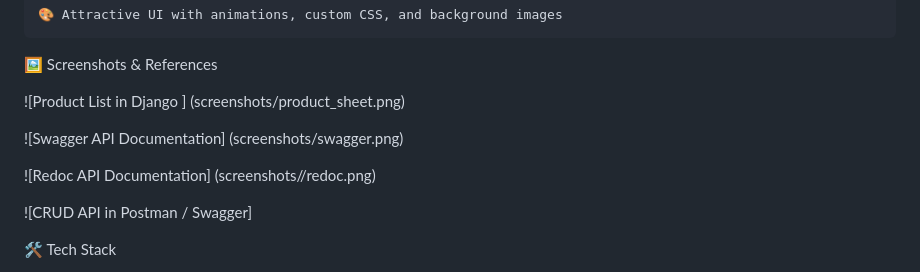
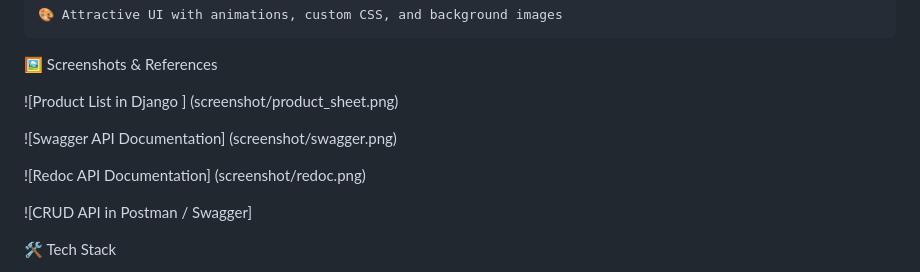
Before and after one commit to abhishekk1004/django, a Markdown page: README.md, the part around the change. Drawn GitHub-style.

Commit message:
documentation

```diff
--- a/README.md
+++ b/README.md
@@ -24,13 +24,13 @@ Includes an interactive upload UI, robust admin management, REST API endpoints,
 🖼️ Screenshots & References
 
 
-![Product List in Django ] (screenshots/product_sheet.png)
+![Product List in Django ] (screenshot/product_sheet.png)
 
 
-![Swagger API Documentation] (screenshots/swagger.png)
+![Swagger API Documentation] (screenshot/swagger.png)
 
 
-![Redoc API Documentation] (screenshots//redoc.png)
+![Redoc API Documentation] (screenshot/redoc.png)
 
 
 ![CRUD API in Postman / Swagger]
```
